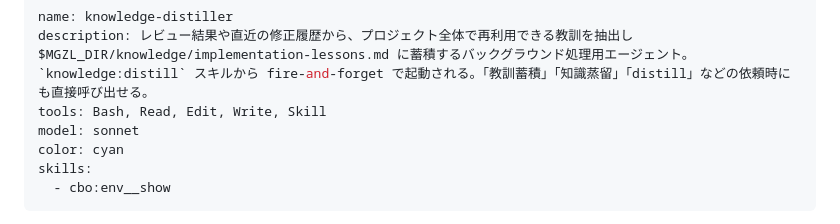
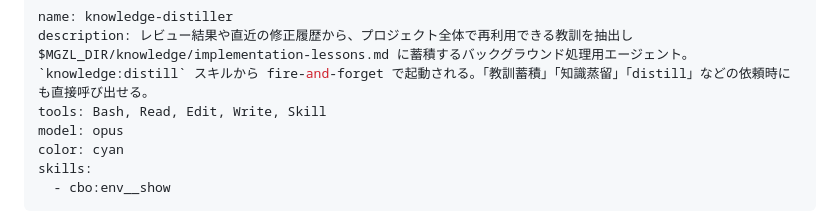
Before and after one commit to megazalrock/mgzl-claude-code-plugin, a Markdown page: cbo/agents/knowledge-distiller.md, the part around the change. GitHub-like rendering.

Commit message:
chore: knowledge-distiller の `model` を sonnet から opus に変更

```diff
--- a/cbo/agents/knowledge-distiller.md
+++ b/cbo/agents/knowledge-distiller.md
@@ -2,7 +2,7 @@
 name: knowledge-distiller
 description: レビュー結果や直近の修正履歴から、プロジェクト全体で再利用できる教訓を抽出し $MGZL_DIR/knowledge/implementation-lessons.md に蓄積するバックグラウンド処理用エージェント。`knowledge:distill` スキルから fire-and-forget で起動される。「教訓蓄積」「知識蒸留」「distill」などの依頼時にも直接呼び出せる。
 tools: Bash, Read, Edit, Write, Skill
-model: sonnet
+model: opus
 color: cyan
 skills:
   - cbo:env__show
```
